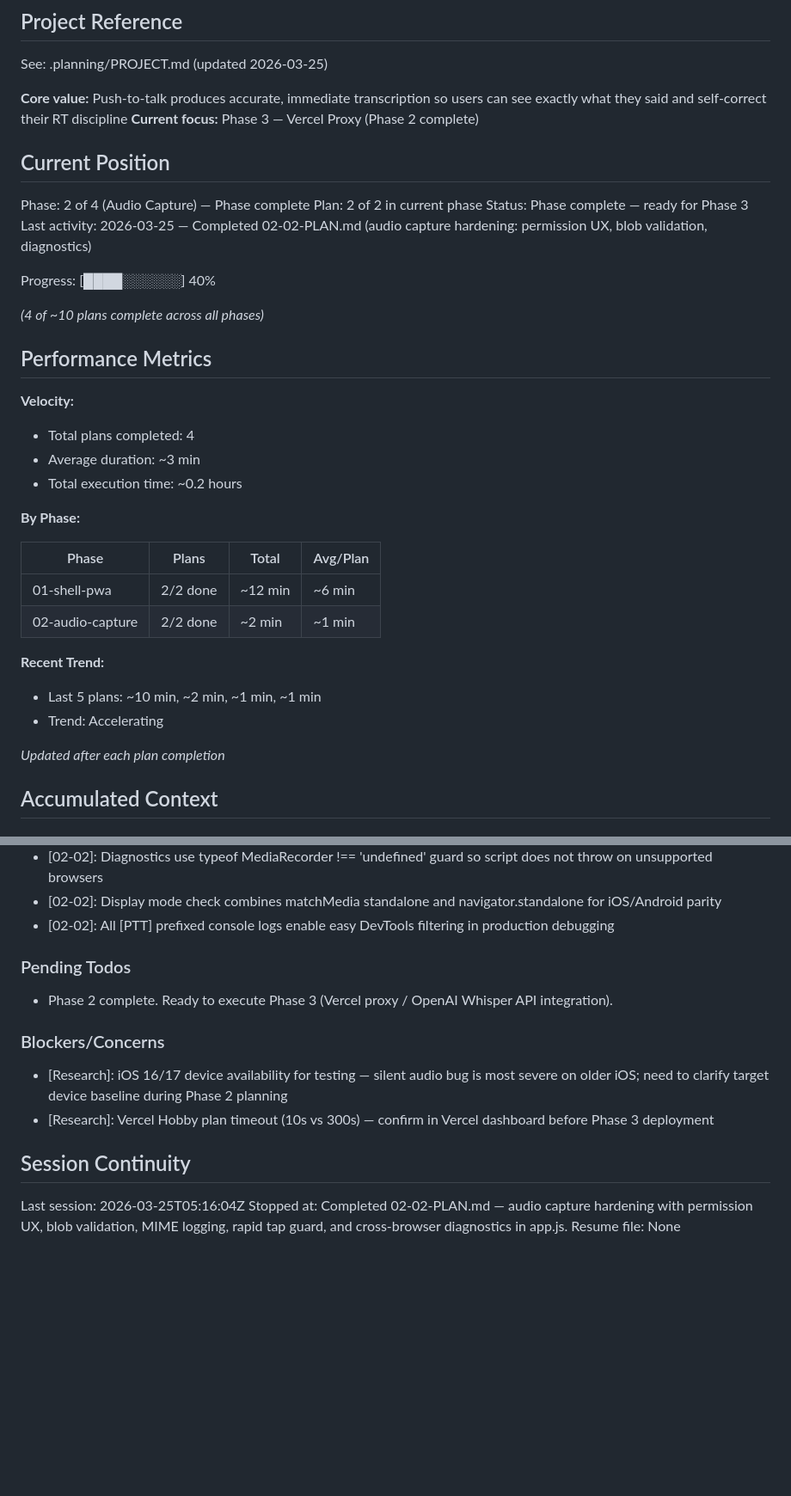
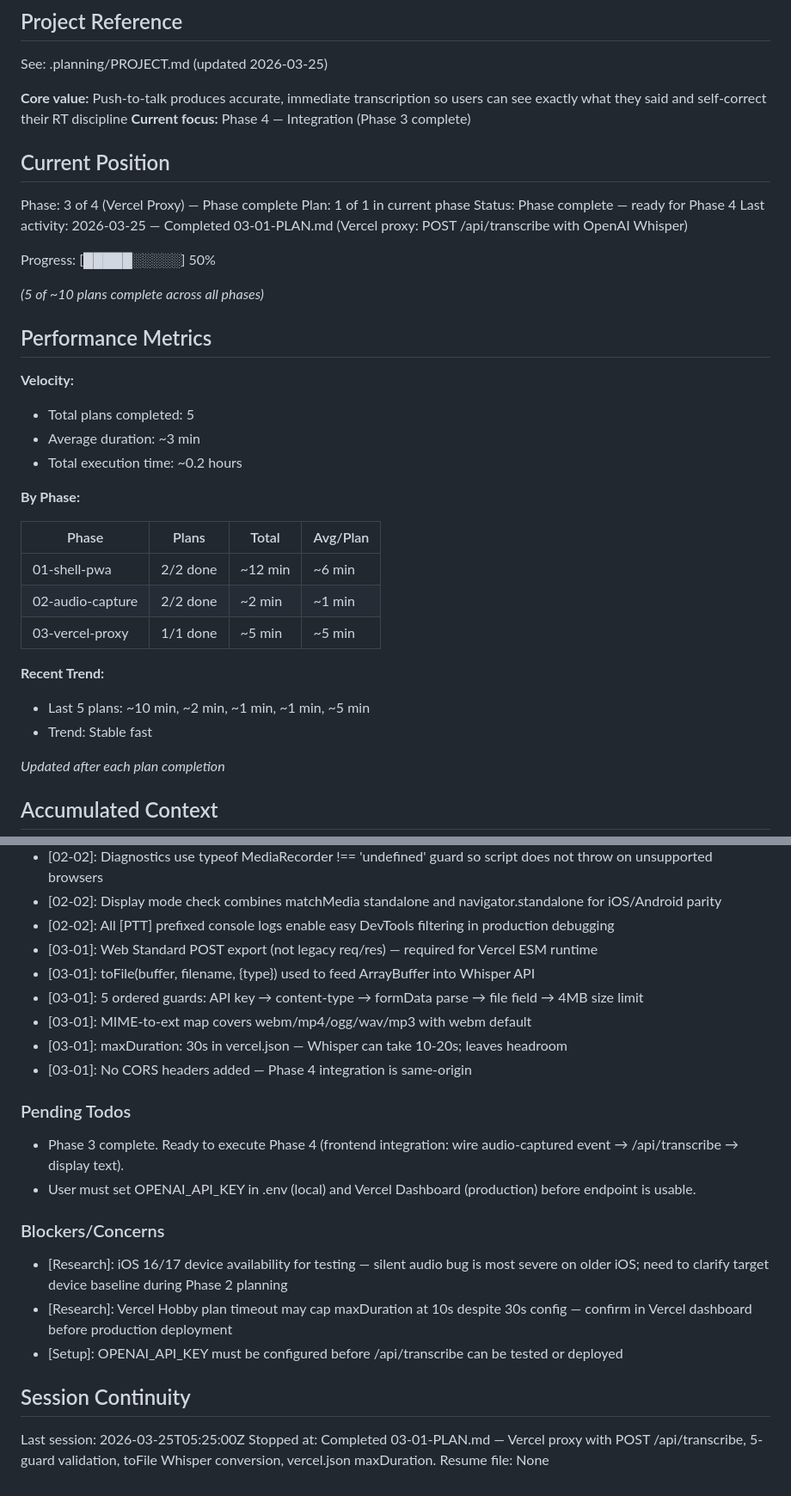
Before and after one commit to DigitalxVault/STTProto, a Markdown page: .planning/STATE.md, 2 parts joined by grey strips. Shown at 86% size. Drawn GitHub-style; blank space fills up the shorter version.

Commit message:
docs(03-01): complete vercel-proxy plan - POST /api/transcribe with Whisper
Tasks completed: 2/2
- Task 1: Create package.json and .env.example
- Task 2: Create api/transcribe.js and update vercel.json

SUMMARY: .planning/phases/03-vercel-proxy/03-01-SUMMARY.md

```diff
--- a/.planning/STATE.md
+++ b/.planning/STATE.md
@@ -5,23 +5,23 @@
 See: .planning/PROJECT.md (updated 2026-03-25)
 
 **Core value:** Push-to-talk produces accurate, immediate transcription so users can see exactly what they said and self-correct their RT discipline
-**Current focus:** Phase 3 — Vercel Proxy (Phase 2 complete)
+**Current focus:** Phase 4 — Integration (Phase 3 complete)
 
 ## Current Position
 
-Phase: 2 of 4 (Audio Capture) — Phase complete
-Plan: 2 of 2 in current phase
-Status: Phase complete — ready for Phase 3
-Last activity: 2026-03-25 — Completed 02-02-PLAN.md (audio capture hardening: permission UX, blob validation, diagnostics)
+Phase: 3 of 4 (Vercel Proxy) — Phase complete
+Plan: 1 of 1 in current phase
+Status: Phase complete — ready for Phase 4
+Last activity: 2026-03-25 — Completed 03-01-PLAN.md (Vercel proxy: POST /api/transcribe with OpenAI Whisper)
 
-Progress: [████░░░░░░] 40%
+Progress: [█████░░░░░] 50%
 
-_(4 of ~10 plans complete across all phases)_
+_(5 of ~10 plans complete across all phases)_
 
 ## Performance Metrics
 
 **Velocity:**
-- Total plans completed: 4
+- Total plans completed: 5
 - Average duration: ~3 min
 - Total execution time: ~0.2 hours
 
@@ -31,10 +31,11 @@ _(4 of ~10 plans complete across all phases)_
 |-------|-------|-------|----------|
 | 01-shell-pwa | 2/2 done | ~12 min | ~6 min |
 | 02-audio-capture | 2/2 done | ~2 min | ~1 min |
+| 03-vercel-proxy | 1/1 done | ~5 min | ~5 min |
 
 **Recent Trend:**
-- Last 5 plans: ~10 min, ~2 min, ~1 min, ~1 min
-- Trend: Accelerating
+- Last 5 plans: ~10 min, ~2 min, ~1 min, ~1 min, ~5 min
+- Trend: Stable fast
 
 *Updated after each plan completion*
 
@@ -67,18 +68,26 @@ Recent decisions affecting current work:
 - [02-02]: Diagnostics use typeof MediaRecorder !== 'undefined' guard so script does not throw on unsupported browsers
 - [02-02]: Display mode check combines matchMedia standalone and navigator.standalone for iOS/Android parity
 - [02-02]: All [PTT] prefixed console logs enable easy DevTools filtering in production debugging
+- [03-01]: Web Standard POST export (not legacy req/res) — required for Vercel ESM runtime
+- [03-01]: toFile(buffer, filename, {type}) used to feed ArrayBuffer into Whisper API
+- [03-01]: 5 ordered guards: API key → content-type → formData parse → file field → 4MB size limit
+- [03-01]: MIME-to-ext map covers webm/mp4/ogg/wav/mp3 with webm default
+- [03-01]: maxDuration: 30s in vercel.json — Whisper can take 10-20s; leaves headroom
+- [03-01]: No CORS headers added — Phase 4 integration is same-origin
 
 ### Pending Todos
 
-- Phase 2 complete. Ready to execute Phase 3 (Vercel proxy / OpenAI Whisper API integration).
+- Phase 3 complete. Ready to execute Phase 4 (frontend integration: wire audio-captured event → /api/transcribe → display text).
+- User must set OPENAI_API_KEY in .env (local) and Vercel Dashboard (production) before endpoint is usable.
 
 ### Blockers/Concerns
 
 - [Research]: iOS 16/17 device availability for testing — silent audio bug is most severe on older iOS; need to clarify target device baseline during Phase 2 planning
-- [Research]: Vercel Hobby plan timeout (10s vs 300s) — confirm in Vercel dashboard before Phase 3 deployment
+- [Research]: Vercel Hobby plan timeout may cap maxDuration at 10s despite 30s config — confirm in Vercel dashboard before production deployment
+- [Setup]: OPENAI_API_KEY must be configured before /api/transcribe can be tested or deployed
 
 ## Session Continuity
 
-Last session: 2026-03-25T05:16:04Z
-Stopped at: Completed 02-02-PLAN.md — audio capture hardening with permission UX, blob validation, MIME logging, rapid tap guard, and cross-browser diagnostics in app.js.
+Last session: 2026-03-25T05:25:00Z
+Stopped at: Completed 03-01-PLAN.md — Vercel proxy with POST /api/transcribe, 5-guard validation, toFile Whisper conversion, vercel.json maxDuration.
 Resume file: None
```
Also changed, not shown: 1 other file.
